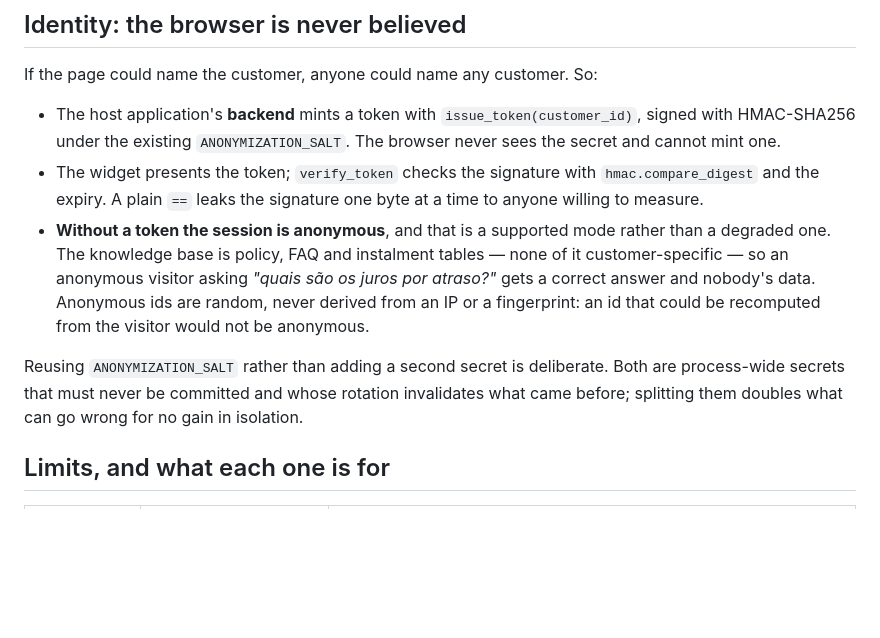
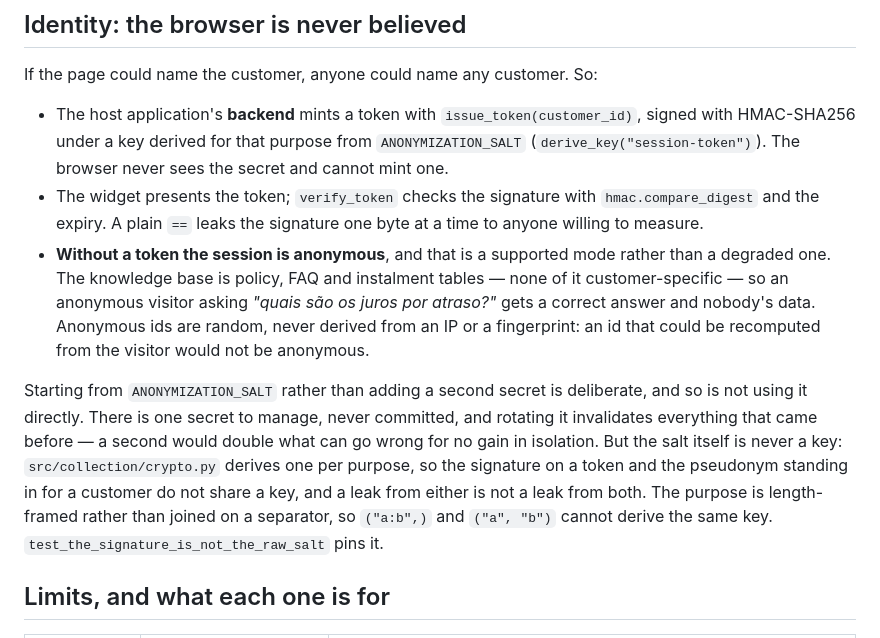
Before and after one commit to gabrielforster/tcc, a Markdown page: docs/web-chat.md, the part around the change. GitHub-like rendering; blank space fills up the shorter version.

Commit message:
docs: carry the derived keys into the chat documentation (#30)
#23 stopped signing chat identity tokens with `ANONYMIZATION_SALT` directly and
started deriving a key per purpose, with a test forbidding the signature from
equalling the raw-salt HMAC. The chat doc still described the old mechanism --
"signed with HMAC-SHA256 under the existing ANONYMIZATION_SALT", and a paragraph
arguing for reusing the salt that is now precisely what the code does not do.

The conclusion was right and survives: one secret, not two. What changed is that
the secret is never itself a key.

Co-authored-by: Claude Opus 5 <noreply@anthropic.com>

```diff
--- a/docs/web-chat.md
+++ b/docs/web-chat.md
@@ -52,8 +52,8 @@ the events the run produced, which is only true if the orchestrator ran.
 If the page could name the customer, anyone could name any customer. So:
 
 - The host application's **backend** mints a token with `issue_token(customer_id)`, signed
-  with HMAC-SHA256 under the existing `ANONYMIZATION_SALT`. The browser never sees the
-  secret and cannot mint one.
+  with HMAC-SHA256 under a key derived for that purpose from `ANONYMIZATION_SALT`
+  (`derive_key("session-token")`). The browser never sees the secret and cannot mint one.
 - The widget presents the token; `verify_token` checks the signature with
   `hmac.compare_digest` and the expiry. A plain `==` leaks the signature one byte at a
   time to anyone willing to measure.
@@ -64,9 +64,14 @@ If the page could name the customer, anyone could name any customer. So:
   IP or a fingerprint: an id that could be recomputed from the visitor would not be
   anonymous.
 
-Reusing `ANONYMIZATION_SALT` rather than adding a second secret is deliberate. Both are
-process-wide secrets that must never be committed and whose rotation invalidates what came
-before; splitting them doubles what can go wrong for no gain in isolation.
+Starting from `ANONYMIZATION_SALT` rather than adding a second secret is deliberate, and
+so is not using it directly. There is one secret to manage, never committed, and rotating
+it invalidates everything that came before — a second would double what can go wrong for
+no gain in isolation. But the salt itself is never a key: `src/collection/crypto.py`
+derives one per purpose, so the signature on a token and the pseudonym standing in for a
+customer do not share a key, and a leak from either is not a leak from both. The purpose
+is length-framed rather than joined on a separator, so `("a:b",)` and `("a", "b")` cannot
+derive the same key. `test_the_signature_is_not_the_raw_salt` pins it.
 
 ## Limits, and what each one is for
 
```
